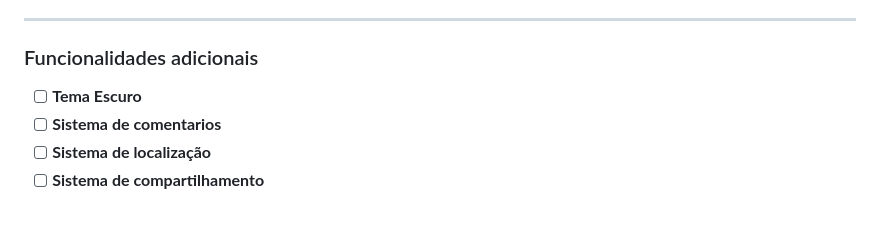
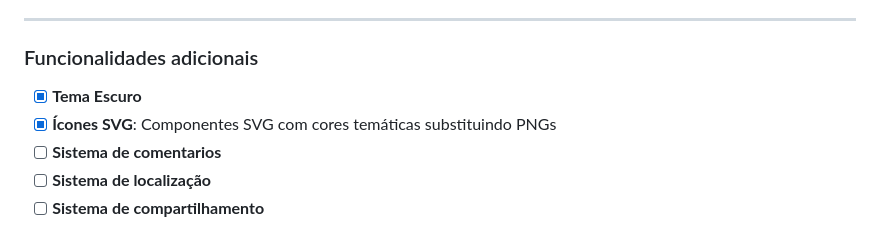
Before and after one commit to GOSKI-Gallery/GOSKI-Mobile, a Markdown page: README.md, the part around the change. Rendered like a GitHub page.

Commit message:
docs: update README with completed features

```diff
--- a/README.md
+++ b/README.md
@@ -16,7 +16,8 @@ O **GOSKI-Mobile** é uma plataforma mobile para gerenciamento e exposição de
 ---
 
 ### Funcionalidades adicionais
-- [ ] **Tema Escuro**
+- [x] **Tema Escuro**
+- [x] **Ícones SVG**: Componentes SVG com cores temáticas substituindo PNGs
 - [ ] **Sistema de comentarios**
 - [ ] **Sistema de localização**
 - [ ] **Sistema de compartilhamento**
```
